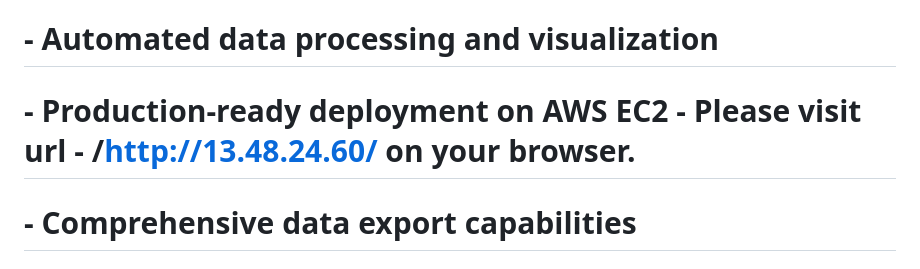
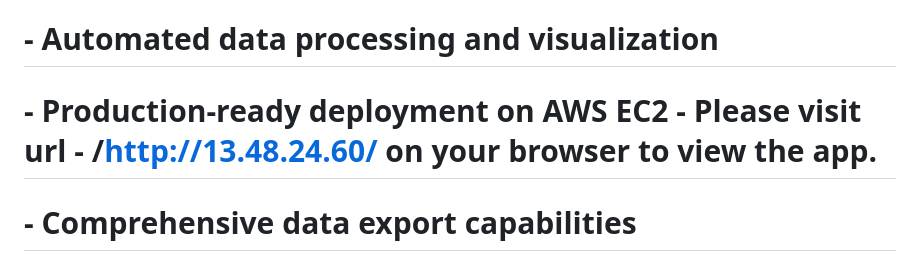
Before and after one commit to kadiriv90/BAN6420_Final_Project_VK, a Markdown page: README.md, the part around the change. Rendered like a GitHub page.

```diff
--- a/README.md
+++ b/README.md
@@ -17,7 +17,7 @@
 # - User-friendly web form for data collection
 # - MongoDB backend for secure data storage
 # - Automated data processing and visualization
-# - Production-ready deployment on AWS EC2 - Please visit url - /http://13.48.24.60/ on your browser.
+# - Production-ready deployment on AWS EC2 - Please visit url - /http://13.48.24.60/ on your browser to view the app.
 # - Comprehensive data export capabilities
 
 # =====================================================================
```
